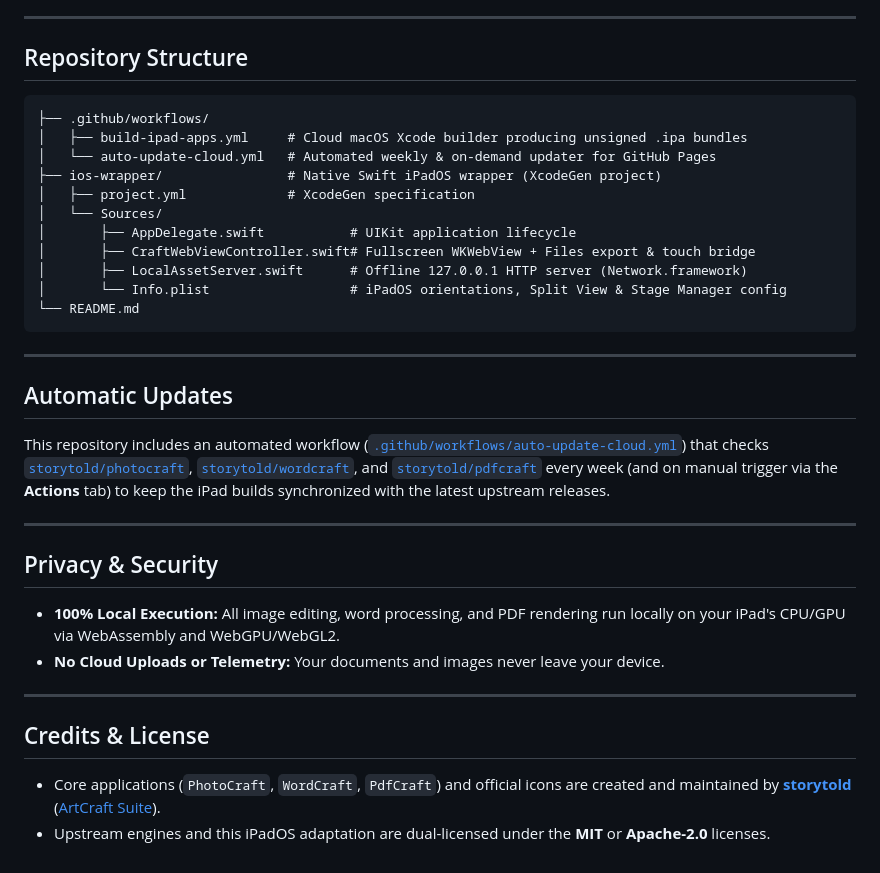
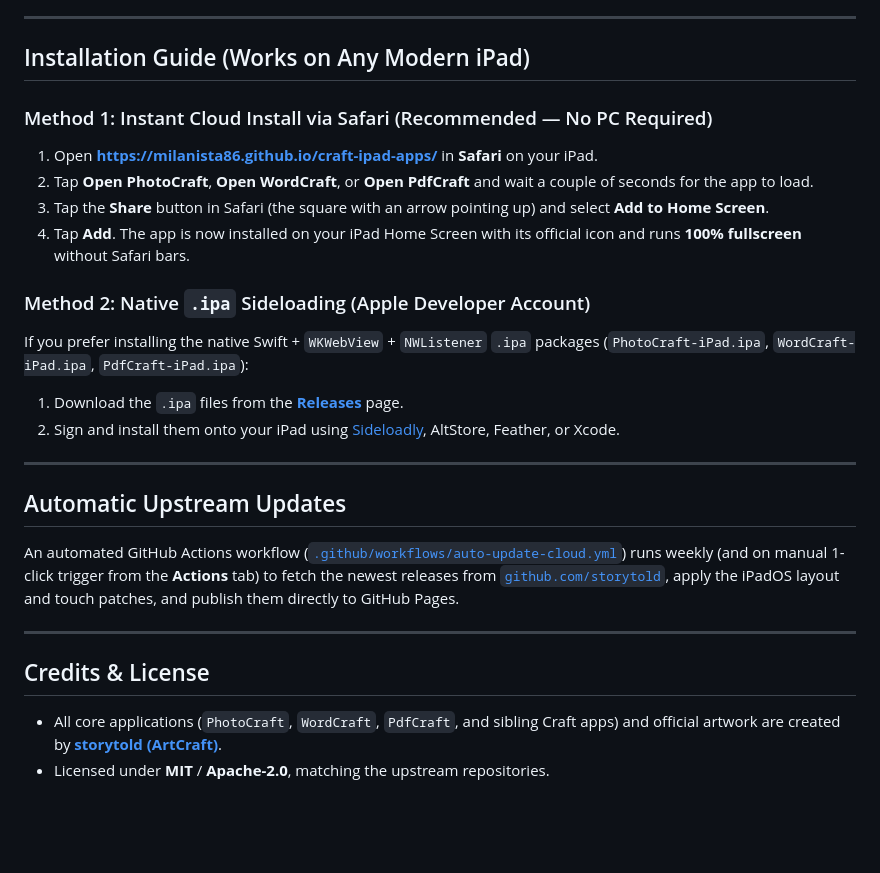
Before and after one commit to Milanista86/craft-ipad-apps, a Markdown page: README.md, the part around one of its changes. Rendered like a GitHub page; blank space fills up the shorter version.

````diff
--- a/README.md
+++ b/README.md
@@ -69,38 +71,28 @@ If you prefer installing the standalone native iPadOS `.ipa` wrapper using an Ap
 
 ---
 
-## Repository Structure
+## Installation Guide (Works on Any Modern iPad)
 
-```text
-├── .github/workflows/
-│   ├── build-ipad-apps.yml     # Cloud macOS Xcode builder producing unsigned .ipa bundles
-│   └── auto-update-cloud.yml   # Automated weekly & on-demand updater for GitHub Pages
-├── ios-wrapper/                # Native Swift iPadOS wrapper (XcodeGen project)
-│   ├── project.yml             # XcodeGen specification
-│   └── Sources/
-│       ├── AppDelegate.swift           # UIKit application lifecycle
-│       ├── CraftWebViewController.swift# Fullscreen WKWebView + Files export & touch bridge
-│       ├── LocalAssetServer.swift      # Offline 127.0.0.1 HTTP server (Network.framework)
-│       └── Info.plist                  # iPadOS orientations, Split View & Stage Manager config
-└── README.md
-```
+### Method 1: Instant Cloud Install via Safari (Recommended — No PC Required)
+1. Open **[https://milanista86.github.io/craft-ipad-apps/](https://milanista86.github.io/craft-ipad-apps/)** in **Safari** on your iPad.
+2. Tap **Open PhotoCraft**, **Open WordCraft**, or **Open PdfCraft** and wait a couple of seconds for the app to load.
+3. Tap the **Share** button in Safari (the square with an arrow pointing up) and select **Add to Home Screen**.
+4. Tap **Add**. The app is now installed on your iPad Home Screen with its official icon and runs **100% fullscreen** without Safari bars.
+
+### Method 2: Native `.ipa` Sideloading (Apple Developer Account)
+If you prefer installing the native Swift + `WKWebView` + `NWListener` `.ipa` packages (`PhotoCraft-iPad.ipa`, `WordCraft-iPad.ipa`, `PdfCraft-iPad.ipa`):
+1. Download the `.ipa` files from the [**Releases**](https://github.com/Milanista86/craft-ipad-apps/releases) page.
+2. Sign and install them onto your iPad using [Sideloadly](https://sideloadly.io/), AltStore, Feather, or Xcode.
 
 ---
 
-## Automatic Updates
+## Automatic Upstream Updates
 
-This repository includes an automated workflow ([`.github/workflows/auto-update-cloud.yml`](.github/workflows/auto-update-cloud.yml)) that checks [`storytold/photocraft`](https://github.com/storytold/photocraft), [`storytold/wordcraft`](https://github.com/storytold/wordcraft), and [`storytold/pdfcraft`](https://github.com/storytold/pdfcraft) every week (and on manual trigger via the **Actions** tab) to keep the iPad builds synchronized with the latest upstream releases.
-
----
-
-## Privacy & Security
-
-* **100% Local Execution:** All image editing, word processing, and PDF rendering run locally on your iPad's CPU/GPU via WebAssembly and WebGPU/WebGL2.
-* **No Cloud Uploads or Telemetry:** Your documents and images never leave your device.
+An automated GitHub Actions workflow ([`.github/workflows/auto-update-cloud.yml`](.github/workflows/auto-update-cloud.yml)) runs weekly (and on manual 1-click trigger from the **Actions** tab) to fetch the newest releases from [`github.com/storytold`](https://github.com/storytold), apply the iPadOS layout and touch patches, and publish them directly to GitHub Pages.
 
 ---
 
 ## Credits & License
 
-* Core applications (`PhotoCraft`, `WordCraft`, `PdfCraft`) and official icons are created and maintained by **[storytold](https://github.com/storytold)** ([ArtCraft Suite](https://getartcraft.com/)).
-* Upstream engines and this iPadOS adaptation are dual-licensed under the **MIT** or **Apache-2.0** licenses.
+* All core applications (`PhotoCraft`, `WordCraft`, `PdfCraft`, and sibling Craft apps) and official artwork are created by **[storytold (ArtCraft)](https://github.com/storytold)**.
+* Licensed under **MIT** / **Apache-2.0**, matching the upstream repositories.
````
Also changed, not shown: other parts of README.md (+42 -40 lines).
